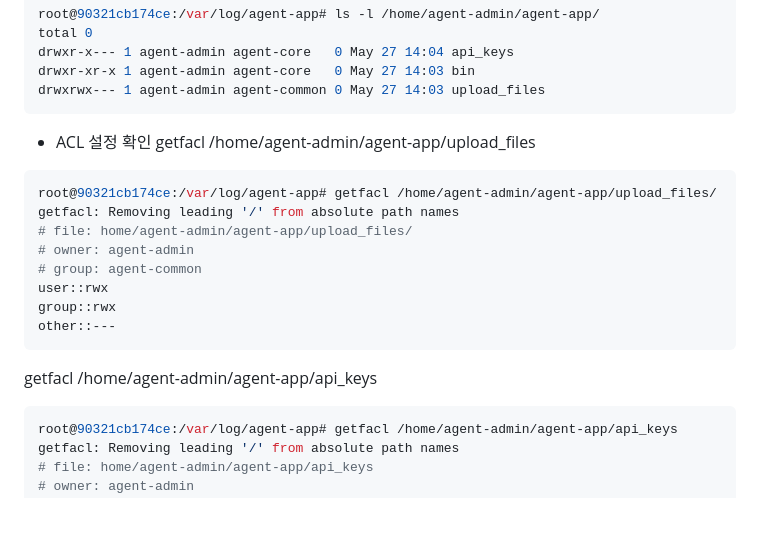
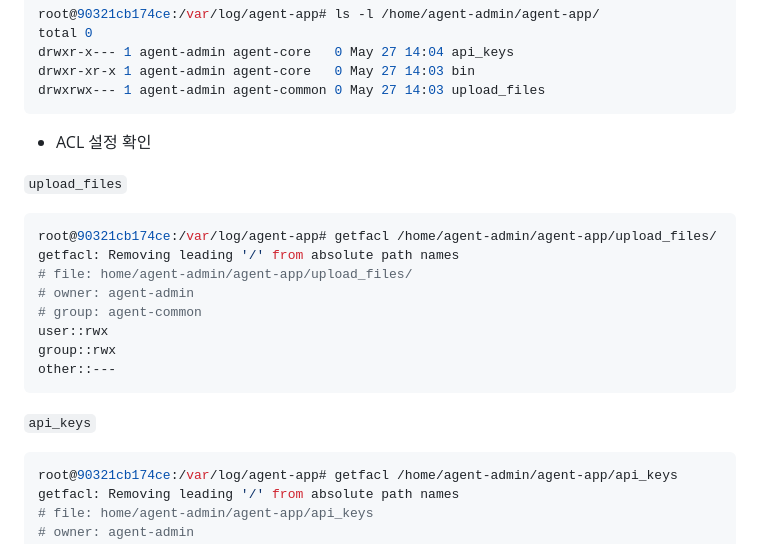
Before and after one commit to 0802222/Codyssey, a Markdown page: README.md, the part around the change printed below. Rendered like a GitHub page; blank space fills up the shorter version.

````diff
--- a/README.md
+++ b/README.md
@@ -520,7 +520,8 @@ drwxrwx--- 1 agent-admin agent-common 0 May 27 14:03 upload_files
 ```
 
 - ACL 설정 확인
-getfacl /home/agent-admin/agent-app/upload_files
+
+`upload_files`
 ```bash
 root@90321cb174ce:/var/log/agent-app# getfacl /home/agent-admin/agent-app/upload_files/
 getfacl: Removing leading '/' from absolute path names
@@ -532,7 +533,7 @@ group::rwx
 other::---
 ```
 
-getfacl /home/agent-admin/agent-app/api_keys
+`api_keys`
 ```bash
 root@90321cb174ce:/var/log/agent-app# getfacl /home/agent-admin/agent-app/api_keys
 getfacl: Removing leading '/' from absolute path names
````
Also changed, not shown: other parts of README.md (+44 -19 lines), docs/screenshots/b1-1_사용자 전환(root -> agent-admin).png (added).
